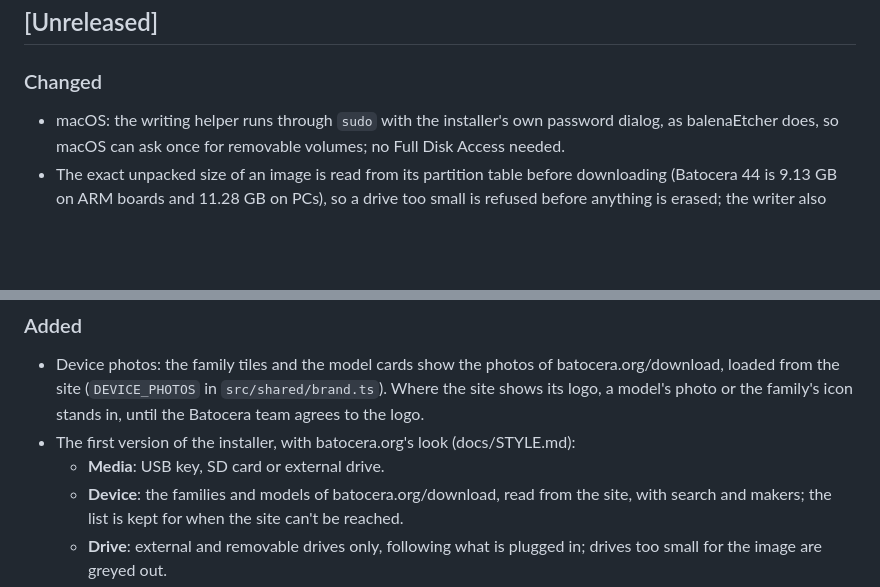
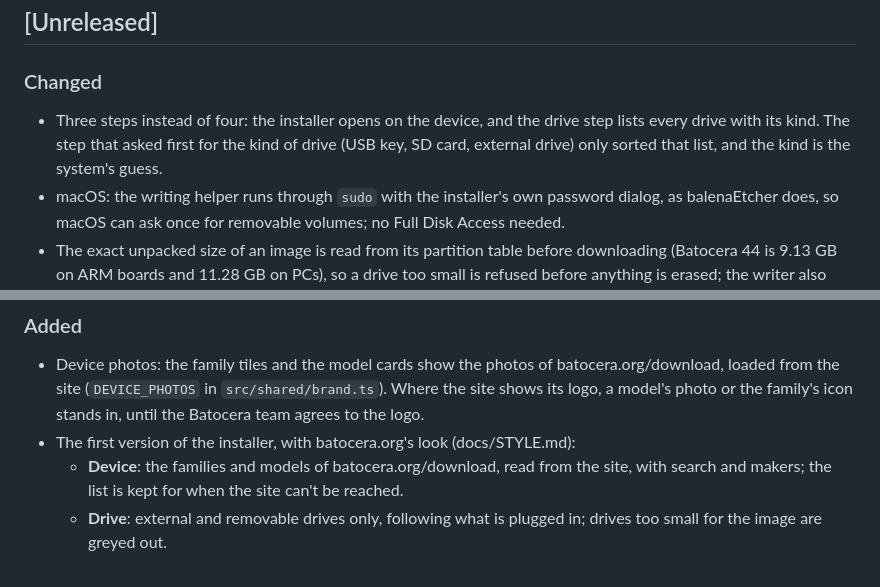
Before and after one commit to monteirohat/batocera-imager, a Markdown page: CHANGELOG.md, 2 parts joined by grey strips. GitHub-like rendering; blank space fills up the shorter version.

```diff
--- a/CHANGELOG.md
+++ b/CHANGELOG.md
@@ -8,6 +8,9 @@ All notable changes to this project are documented here. The format follows
 
 ### Changed
 
+- Three steps instead of four: the installer opens on the device, and the drive step lists every
+  drive with its kind. The step that asked first for the kind of drive (USB key, SD card,
+  external drive) only sorted that list, and the kind is the system's guess.
 - macOS: the writing helper runs through `sudo` with the installer's own password dialog, as
   balenaEtcher does, so macOS can ask once for removable volumes; no Full Disk Access needed.
 - The exact unpacked size of an image is read from its partition table before downloading
@@ -27,7 +30,6 @@ All notable changes to this project are documented here. The format follows
   loaded from the site (`DEVICE_PHOTOS` in `src/shared/brand.ts`). Where the site shows its logo,
   a model's photo or the family's icon stands in, until the Batocera team agrees to the logo.
 - The first version of the installer, with batocera.org's look (docs/STYLE.md):
-  - **Media**: USB key, SD card or external drive.
   - **Device**: the families and models of batocera.org/download, read from the site, with search
     and makers; the list is kept for when the site can't be reached.
   - **Drive**: external and removable drives only, following what is plugged in; drives too small
```
Also changed, not shown: README.md (+6 -8 lines), docs/STYLE.md (+14 -12 lines), docs/assets/screenshots/device.png, docs/assets/screenshots/drive.png, 9 other files.
